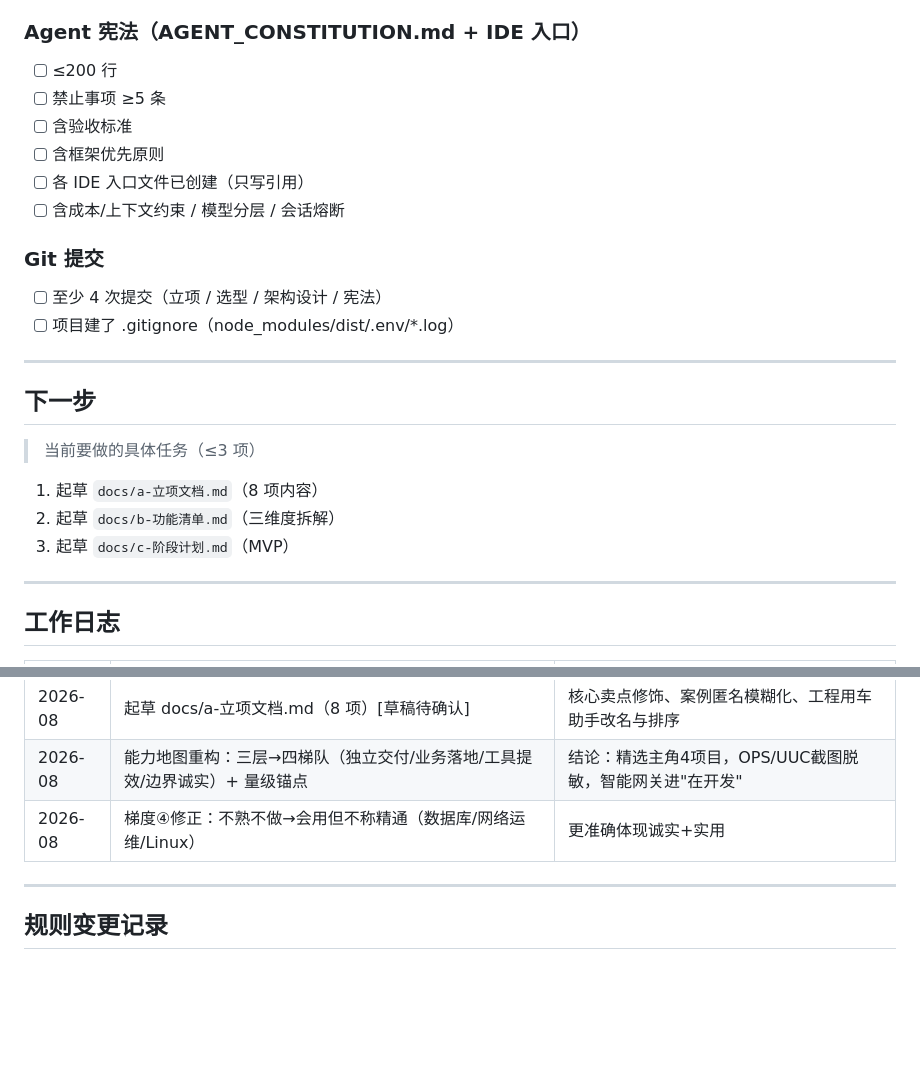
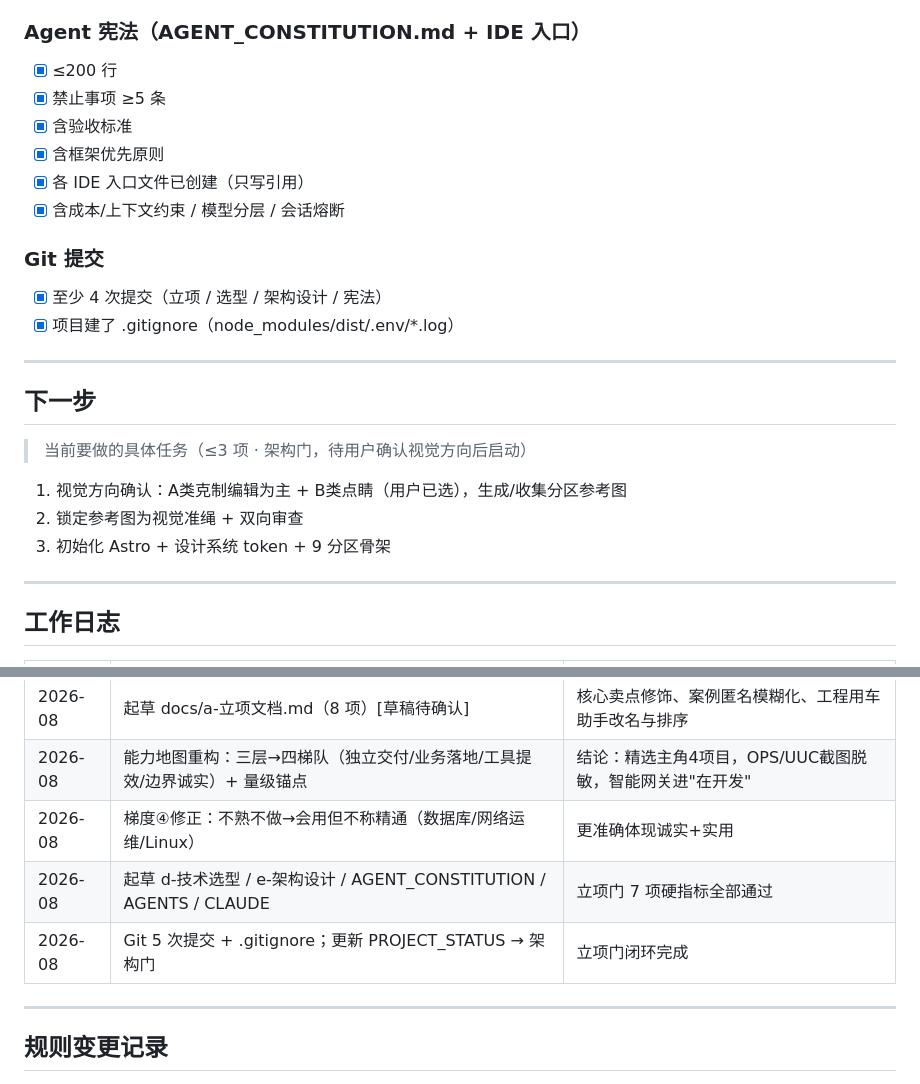
Before and after one commit to GassamFlower/PersonalWebsite, a Markdown page: PROJECT_STATUS.md, 2 parts joined by grey strips. Rendered like a GitHub page; blank space fills up the shorter version.

```diff
--- a/PROJECT_STATUS.md
+++ b/PROJECT_STATUS.md
@@ -64,25 +80,25 @@
 
 ### Agent 宪法（AGENT_CONSTITUTION.md + IDE 入口）
-- [ ] ≤200 行
-- [ ] 禁止事项 ≥5 条
-- [ ] 含验收标准
-- [ ] 含框架优先原则
-- [ ] 各 IDE 入口文件已创建（只写引用）
-- [ ] 含成本/上下文约束 / 模型分层 / 会话熔断
+- [x] ≤200 行
+- [x] 禁止事项 ≥5 条
+- [x] 含验收标准
+- [x] 含框架优先原则
+- [x] 各 IDE 入口文件已创建（只写引用）
+- [x] 含成本/上下文约束 / 模型分层 / 会话熔断
 
 ### Git 提交
-- [ ] 至少 4 次提交（立项 / 选型 / 架构设计 / 宪法）
-- [ ] 项目建了 .gitignore（node_modules/dist/.env/*.log）
+- [x] 至少 4 次提交（立项 / 选型 / 架构设计 / 宪法）
+- [x] 项目建了 .gitignore（node_modules/dist/.env/*.log）
 
 ---
 
 ## 下一步
 
-> 当前要做的具体任务（≤3 项）
+> 当前要做的具体任务（≤3 项 · 架构门，待用户确认视觉方向后启动）
 
-1. 起草 `docs/a-立项文档.md`（8 项内容）
-2. 起草 `docs/b-功能清单.md`（三维度拆解）
-3. 起草 `docs/c-阶段计划.md`（MVP）
+1. 视觉方向确认：A类克制编辑为主 + B类点睛（用户已选），生成/收集分区参考图
+2. 锁定参考图为视觉准绳 + 双向审查
+3. 初始化 Astro + 设计系统 token + 9 分区骨架
 
 ---
 
@@ -95,6 +111,8 @@
 | 2026-08 | 起草 docs/a-立项文档.md（8 项）[草稿待确认] | 核心卖点修饰、案例匿名模糊化、工程用车助手改名与排序 |
 | 2026-08 | 能力地图重构：三层→四梯队（独立交付/业务落地/工具提效/边界诚实）+ 量级锚点 | 结论：精选主角4项目，OPS/UUC截图脱敏，智能网关进"在开发" |
 | 2026-08 | 梯度④修正：不熟不做→会用但不称精通（数据库/网络运维/Linux） | 更准确体现诚实+实用 |
+| 2026-08 | 起草 d-技术选型 / e-架构设计 / AGENT_CONSTITUTION / AGENTS / CLAUDE | 立项门 7 项硬指标全部通过 |
+| 2026-08 | Git 5 次提交 + .gitignore；更新 PROJECT_STATUS → 架构门 | 立项门闭环完成 |
 
 ---
 
```
Also changed, not shown: other parts of PROJECT_STATUS.md (+47 -31 lines).
